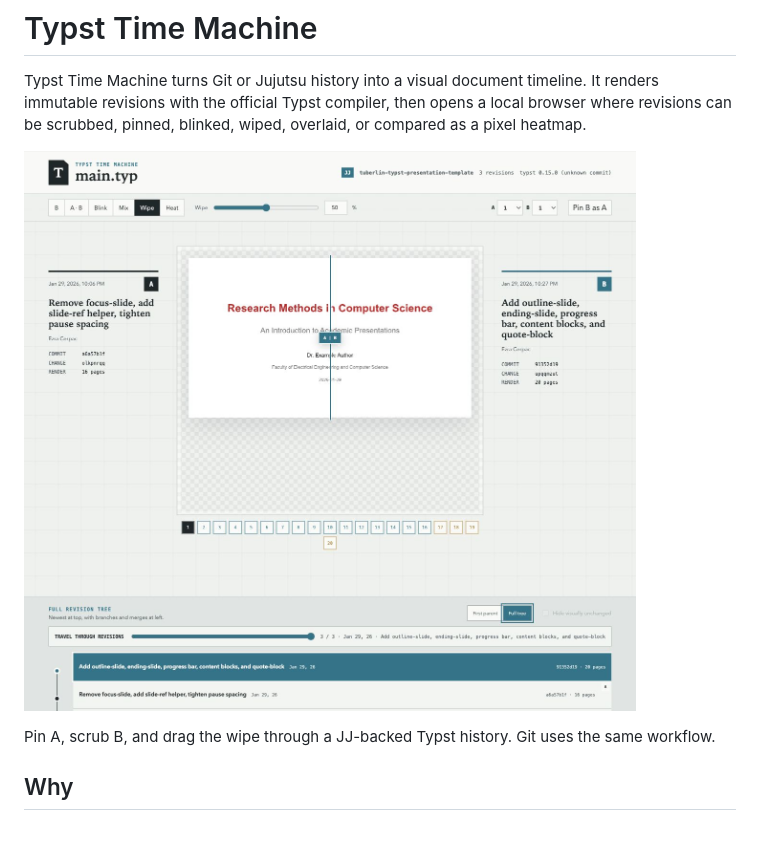
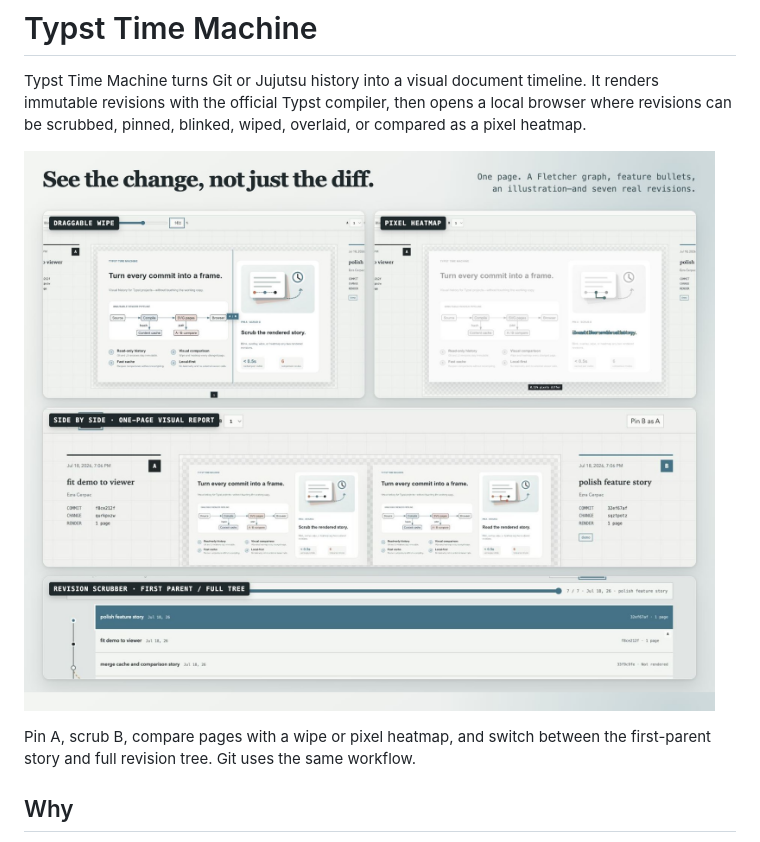
Before and after one commit to EzraCerpac/typst-time-machine, a Markdown page: README.md, the part around the change. Drawn GitHub-style; pictures changed too: docs/assets/typst-time-machine-collage.jpg (added), docs/assets/typst-time-machine-demo.png (deleted).

Commit message:
show time machine features

```diff
--- a/README.md
+++ b/README.md
@@ -5,10 +5,10 @@ It renders immutable revisions with the official Typst compiler, then opens a
 local browser where revisions can be scrubbed, pinned, blinked, wiped, overlaid,
 or compared as a pixel heatmap.
 
-![Typst Time Machine comparing two revisions with a wipe and full JJ history tree](docs/assets/typst-time-machine-demo.png)
+![Typst Time Machine comparing a one-page Typst visual report with a Fletcher graph, feature bullets, and a history illustration](docs/assets/typst-time-machine-collage.jpg)
 
-Pin A, scrub B, and drag the wipe through a JJ-backed Typst history. Git uses
-the same workflow.
+Pin A, scrub B, compare pages with a wipe or pixel heatmap, and switch between
+the first-parent story and full revision tree. Git uses the same workflow.
 
 ## Why
 
```
Also changed, not shown: 1 other file.
